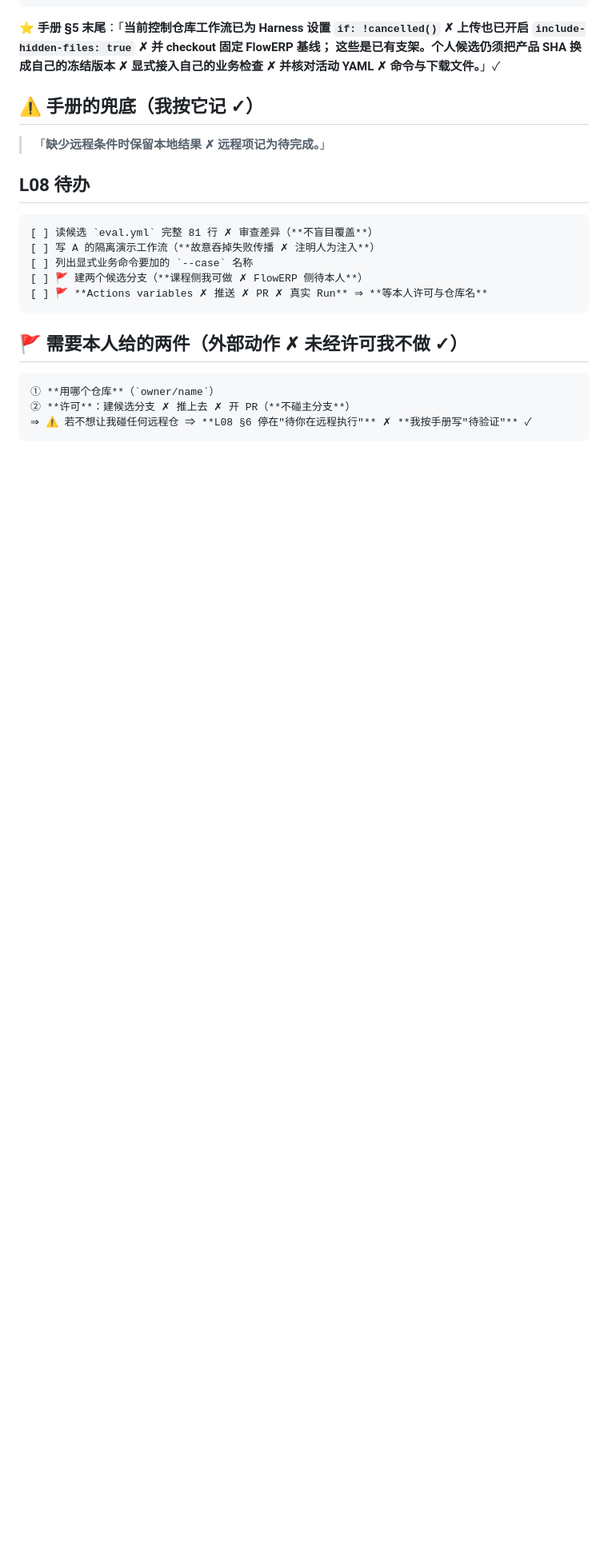
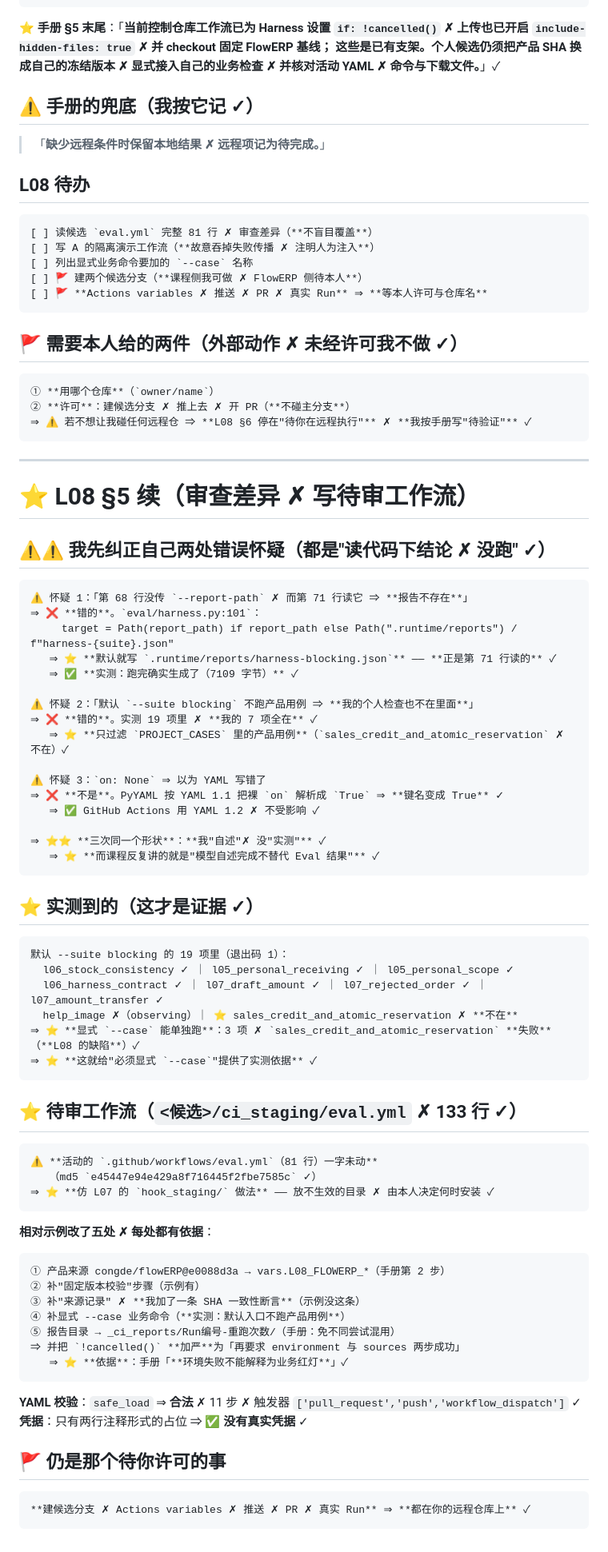
Before and after one commit to 173787247/ai-workbench, a Markdown page: START-HERE.md, the part around one of its changes. Shown at 80% size. GitHub-like rendering; blank space fills up the shorter version.

Commit message:
L08：纠正两处错误怀疑、实测默认入口名单、写 ci_staging 待审工作流

````diff
--- a/START-HERE.md
+++ b/START-HERE.md
@@ -1092,3 +1092,68 @@ summary: {"total":22, "passed":19, "blocking_failed":1, "observing_failed":2, "d
 ② **许可**：建候选分支 ✗ 推上去 ✗ 开 PR（**不碰主分支**）
 ⇒ ⚠️ 若不想让我碰任何远程仓 ⇒ **L08 §6 停在"待你在远程执行"** ✗ **我按手册写"待验证"** ✓
 ```
+
+
+---
+
+# ⭐ L08 §5 续（**审查差异 ✗ 写待审工作流**）
+
+## ⚠️⚠️ 我先纠正自己**两处错误怀疑**（**都是"读代码下结论 ✗ 没跑"** ✓）
+
+```
+⚠️ 怀疑 1：「第 68 行没传 `--report-path` ✗ 而第 71 行读它 ⇒ **报告不存在**」
+⇒ ❌ **错的**。`eval/harness.py:101`：
+     target = Path(report_path) if report_path else Path(".runtime/reports") / f"harness-{suite}.json"
+   ⇒ ⭐ **默认就写 `.runtime/reports/harness-blocking.json`** —— **正是第 71 行读的** ✓
+   ⇒ ✅ **实测：跑完确实生成了（7109 字节）** ✓
+
+⚠️ 怀疑 2：「默认 `--suite blocking` 不跑产品用例 ⇒ **我的个人检查也不在里面**」
+⇒ ❌ **错的**。实测 19 项里 ✗ **我的 7 项全在** ✓
+   ⇒ ⭐ **只过滤 `PROJECT_CASES` 里的产品用例**（`sales_credit_and_atomic_reservation` ✗ 不在）✓
+
+⚠️ 怀疑 3：`on: None` ⇒ 以为 YAML 写错了
+⇒ ❌ **不是**。PyYAML 按 YAML 1.1 把裸 `on` 解析成 `True` ⇒ **键名变成 True** ✓
+   ⇒ ✅ GitHub Actions 用 YAML 1.2 ✗ 不受影响 ✓
+
+⇒ ⭐⭐ **三次同一个形状**：**我"自述"✗ 没"实测"** ✓
+   ⇒ ⭐ **而课程反复讲的就是"模型自述完成不替代 Eval 结果"** ✓
+```
+
+## ⭐ 实测到的（**这才是证据** ✓）
+
+```
+默认 --suite blocking 的 19 项里（退出码 1）：
+  l06_stock_consistency ✓ ｜ l05_personal_receiving ✓ ｜ l05_personal_scope ✓
+  l06_harness_contract ✓ ｜ l07_draft_amount ✓ ｜ l07_rejected_order ✓ ｜ l07_amount_transfer ✓
+  help_image ✗（observing）｜ ⭐ sales_credit_and_atomic_reservation ✗ **不在**
+⇒ ⭐ **显式 `--case` 能单独跑**：3 项 ✗ `sales_credit_and_atomic_reservation` **失败**（**L08 的缺陷**）✓
+⇒ ⭐ **这就给"必须显式 `--case`"提供了实测依据** ✓
+```
+
+## ⭐ 待审工作流（**`<候选>/ci_staging/eval.yml` ✗ 133 行** ✓）
+
+```
+⚠️ **活动的 `.github/workflows/eval.yml`（81 行）一字未动**
+   （md5 `e45447e94e429a8f716445f2fbe7585c` ✓）
+⇒ ⭐ **仿 L07 的 `hook_staging/` 做法** —— 放不生效的目录 ✗ 由本人决定何时安装 ✓
+```
+
+**相对示例改了五处 ✗ 每处都有依据**：
+```
+① 产品来源 congde/flowERP@e0088d3a → vars.L08_FLOWERP_*（手册第 2 步）
+② 补"固定版本校验"步骤（示例有）
+③ 补"来源记录" ✗ **我加了一条 SHA 一致性断言**（示例没这条）
+④ 补显式 --case 业务命令（**实测：默认入口不跑产品用例**）
+⑤ 报告目录 → _ci_reports/Run编号-重跑次数/（手册：免不同尝试混用）
+⇒ 并把 `!cancelled()` **加严**为「再要求 environment 与 sources 两步成功」
+   ⇒ ⭐ **依据**：手册「**环境失败不能解释为业务红灯**」✓
+```
+
+**YAML 校验**：`safe_load` ⇒ **合法** ✗ 11 步 ✗ 触发器 `['pull_request','push','workflow_dispatch']` ✓
+**凭据**：只有两行注释形式的占位 ⇒ ✅ **没有真实凭据** ✓
+
+## 🚩 仍是那个待你许可的事
+
+```
+**建候选分支 ✗ Actions variables ✗ 推送 ✗ PR ✗ 真实 Run** ⇒ **都在你的远程仓库上** ✓
+```
````
Also changed, not shown: other parts of START-HERE.md (+1 -1 lines).
